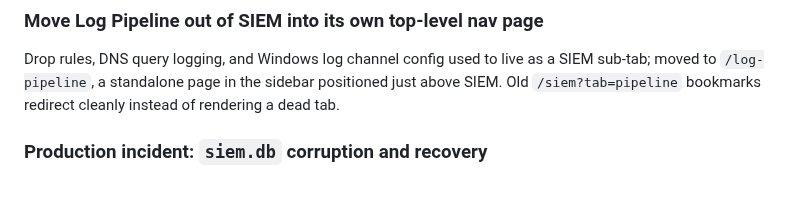
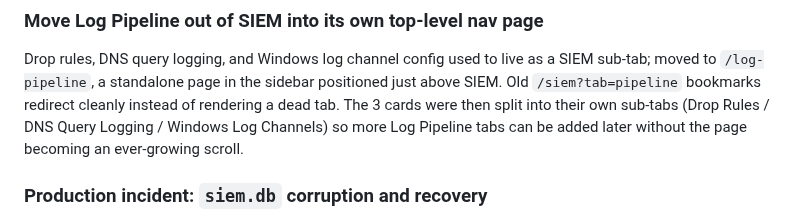
Before and after one commit to n0sfs/micro-dfir, a Markdown page: CHANGELOG.md, the part around the change. GitHub-like rendering; blank space fills up the shorter version.

Commit message:
CHANGELOG: fold in Log Pipeline sub-tabs note

```diff
--- a/CHANGELOG.md
+++ b/CHANGELOG.md
@@ -15,6 +15,9 @@ Full commit-level detail is always available via `git log`.
 Drop rules, DNS query logging, and Windows log channel config used to live as a SIEM
 sub-tab; moved to `/log-pipeline`, a standalone page in the sidebar positioned just above
 SIEM. Old `/siem?tab=pipeline` bookmarks redirect cleanly instead of rendering a dead tab.
+The 3 cards were then split into their own sub-tabs (Drop Rules / DNS Query Logging /
+Windows Log Channels) so more Log Pipeline tabs can be added later without the page
+becoming an ever-growing scroll.
 
 ### Production incident: `siem.db` corruption and recovery
 
```
